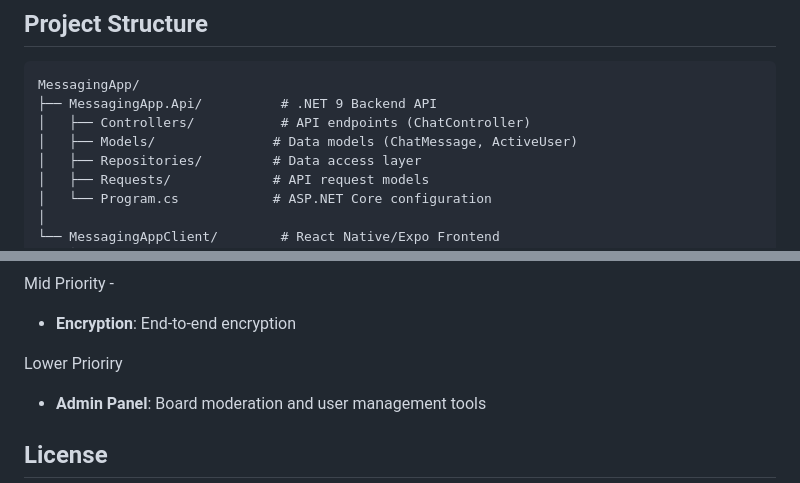
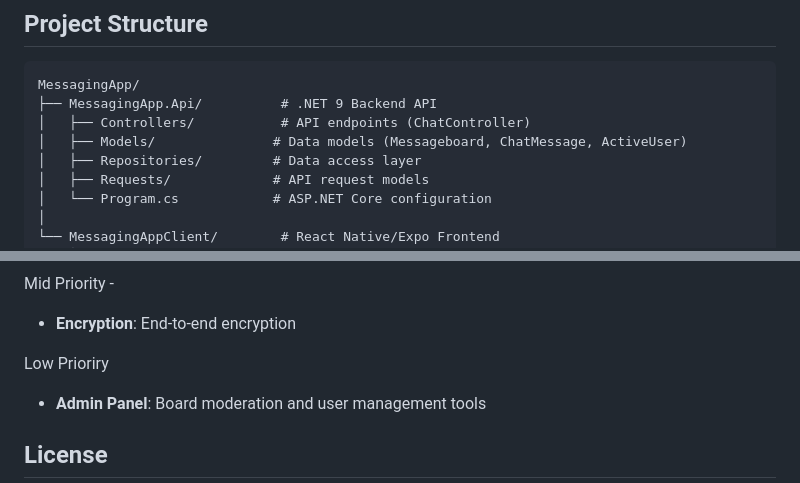
Before and after one commit to typh15/MessageApplication, a Markdown page: README.md, 2 parts joined by grey strips. GitHub-like rendering.

```diff
--- a/README.md
+++ b/README.md
@@ -8,7 +8,7 @@ A full-stack messaging application built with .NET 9 backend and React Native/Ex
 MessagingApp/
 ├── MessagingApp.Api/          # .NET 9 Backend API
 │   ├── Controllers/           # API endpoints (ChatController)
-│   ├── Models/               # Data models (ChatMessage, ActiveUser)
+│   ├── Models/               # Data models (Messageboard, ChatMessage, ActiveUser)
 │   ├── Repositories/         # Data access layer
 │   ├── Requests/             # API request models
 │   └── Program.cs            # ASP.NET Core configuration
@@ -260,7 +260,7 @@ High Priority -
 Mid Priority -
 - **Encryption**: End-to-end encryption
 
-Lower Prioriry
+Low Prioriry
 - **Admin Panel**: Board moderation and user management tools
 
 ## License
```
Also changed, not shown: other parts of README.md (+1 -1 lines).
